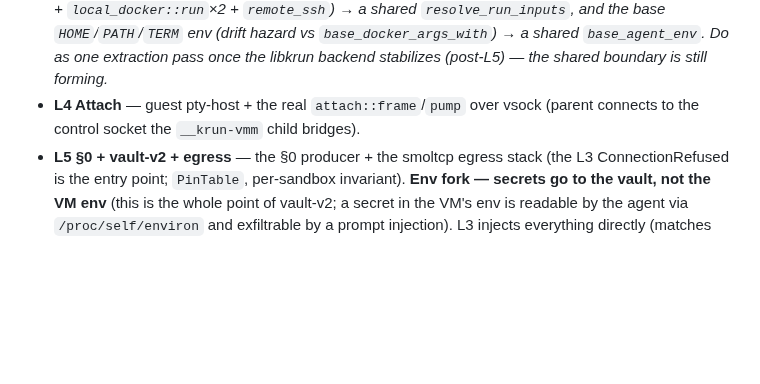
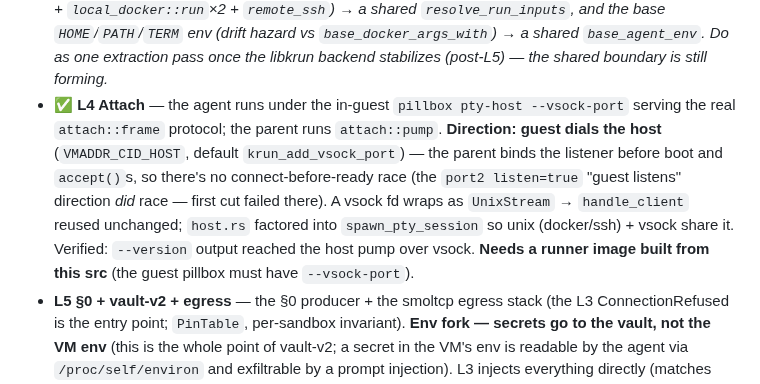
Before and after one commit to vu1n/pillbox, a Markdown page: docs/libkrun-sandbox.md, the part around the change. Drawn GitHub-style; blank space fills up the shorter version.

Commit message:
docs(libkrun): L4 done (attach over vsock); record the direction finding
Guest dials the host (default krun_add_vsock_port); parent binds the listener
before boot and accepts (no race). The port2 listen=true 'guest listens'
direction raced (parent connects before the guest pty-host is up → EOF) — the
proven direction is guest-connects-out. Verified claude --version output reached
the host pump over vsock; needs a runner image built from this src.

```diff
--- a/docs/libkrun-sandbox.md
+++ b/docs/libkrun-sandbox.md
@@ -551,8 +551,16 @@ Docker untouched until step 8. Slices (each its own commit, default build green)
     and the base `HOME`/`PATH`/`TERM` env (drift hazard vs `base_docker_args_with`)
     → a shared `base_agent_env`. Do as one extraction pass once the libkrun
     backend stabilizes (post-L5) — the shared boundary is still forming.*
-  - **L4 Attach** — guest pty-host + the real `attach::frame`/`pump` over vsock
-    (parent connects to the control socket the `__krun-vmm` child bridges).
+  - ✅ **L4 Attach** — the agent runs under the in-guest `pillbox pty-host
+    --vsock-port` serving the real `attach::frame` protocol; the parent runs
+    `attach::pump`. **Direction: guest dials the host** (`VMADDR_CID_HOST`,
+    default `krun_add_vsock_port`) — the parent binds the listener before boot and
+    `accept()`s, so there's no connect-before-ready race (the `port2 listen=true`
+    "guest listens" direction *did* race — first cut failed there). A vsock fd
+    wraps as `UnixStream` → `handle_client` reused unchanged; `host.rs` factored
+    into `spawn_pty_session` so unix (docker/ssh) + vsock share it. Verified:
+    `--version` output reached the host pump over vsock. **Needs a runner image
+    built from this src** (the guest pillbox must have `--vsock-port`).
   - **L5 §0 + vault-v2 + egress** — the §0 producer + the smoltcp egress stack
     (the L3 ConnectionRefused is the entry point; `PinTable`, per-sandbox
     invariant). **Env fork — secrets go to the vault, not the VM env** (this is
```
